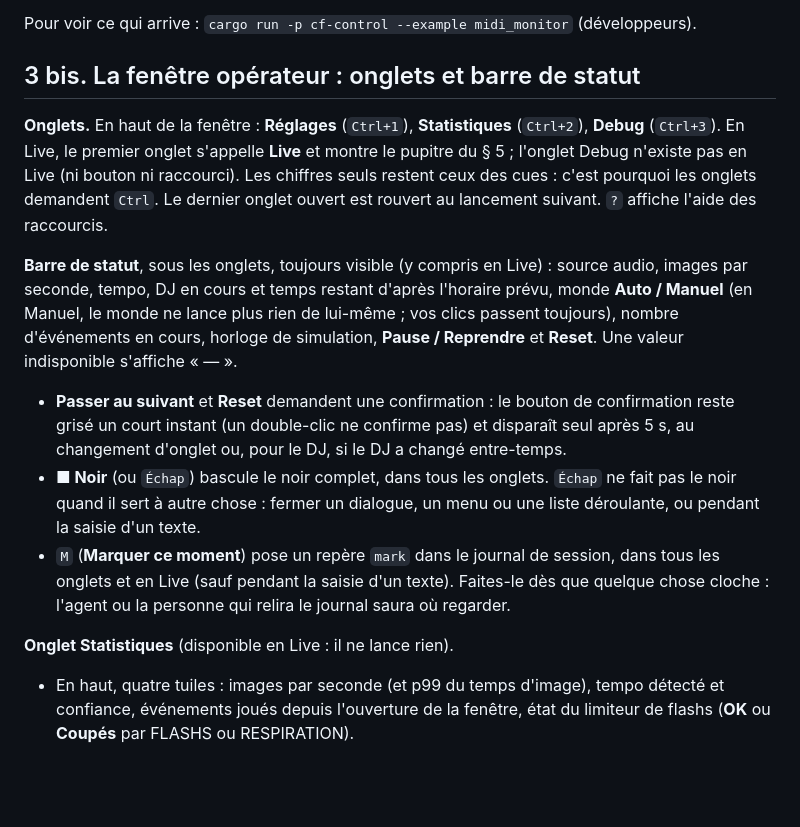
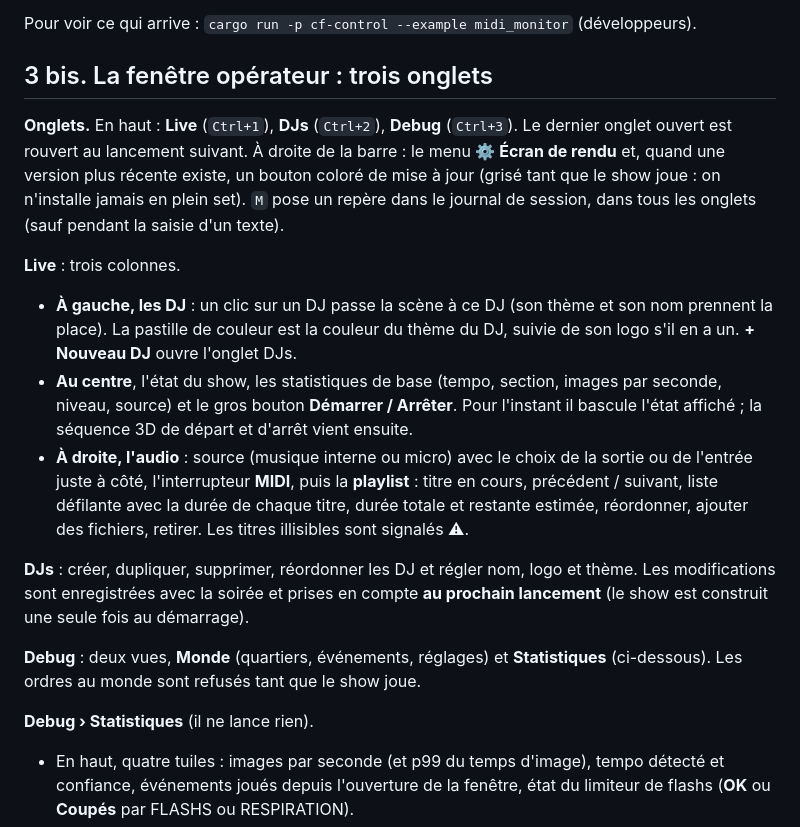
Before and after one commit to aifedespaix/cyber-funk, a Markdown page: docs/guide-operateur.md, the part around the change. Drawn GitHub-style; blank space fills up the shorter version.

Commit message:
Guide opérateur : la fenêtre à trois onglets
Co-Authored-By: Claude Sonnet 5.5 <noreply@anthropic.com>

```diff
--- a/docs/guide-operateur.md
+++ b/docs/guide-operateur.md
@@ -69,28 +69,32 @@ S'il s'arrête plus de 2 s, elle repasse sur le tempo audio sans à-coup.
 
 Pour voir ce qui arrive : `cargo run -p cf-control --example midi_monitor` (développeurs).
 
-## 3 bis. La fenêtre opérateur : onglets et barre de statut
+## 3 bis. La fenêtre opérateur : trois onglets
 
-**Onglets.** En haut de la fenêtre : **Réglages** (`Ctrl+1`), **Statistiques** (`Ctrl+2`), **Debug** (`Ctrl+3`). En
-Live, le premier onglet s'appelle **Live** et montre le pupitre du § 5 ; l'onglet Debug n'existe pas en Live (ni bouton
-ni raccourci). Les chiffres seuls restent ceux des cues : c'est pourquoi les onglets demandent `Ctrl`. Le dernier onglet
-ouvert est rouvert au lancement suivant. `?` affiche l'aide des raccourcis.
+**Onglets.** En haut : **Live** (`Ctrl+1`), **DJs** (`Ctrl+2`), **Debug** (`Ctrl+3`). Le dernier onglet ouvert est rouvert
+au lancement suivant. À droite de la barre : le menu **⚙ Écran de rendu** et, quand une version plus récente existe, un
+bouton coloré de mise à jour (grisé tant que le show joue : on n'installe jamais en plein set). `M` pose un repère dans
+le journal de session, dans tous les onglets (sauf pendant la saisie d'un texte).
 
-**Barre de statut**, sous les onglets, toujours visible (y compris en Live) : source audio, images par seconde, tempo,
-DJ en cours et temps restant d'après l'horaire prévu, monde **Auto / Manuel** (en Manuel, le monde ne lance plus rien de
-lui-même ; vos clics passent toujours), nombre d'événements en cours, horloge de simulation, **Pause / Reprendre** et
-**Reset**. Une valeur indisponible s'affiche « — ».
+**Live** : trois colonnes.
 
-- **Passer au suivant** et **Reset** demandent une confirmation : le bouton de confirmation reste grisé un court instant
-  (un double-clic ne confirme pas) et disparaît seul après 5 s, au changement d'onglet ou, pour le DJ, si le DJ a changé
-  entre-temps.
-- **■ Noir** (ou `Échap`) bascule le noir complet, dans tous les onglets. `Échap` ne fait pas le noir quand il sert à
-  autre chose : fermer un dialogue, un menu ou une liste déroulante, ou pendant la saisie d'un texte.
-- `M` (**Marquer ce moment**) pose un repère `mark` dans le journal de session, dans tous les onglets et en Live (sauf
-  pendant la saisie d'un texte). Faites-le dès que quelque chose cloche : l'agent ou la personne qui relira le journal
-  saura où regarder.
+- **À gauche, les DJ** : un clic sur un DJ passe la scène à ce DJ (son thème et son nom prennent la place). La pastille
+  de couleur est la couleur du thème du DJ, suivie de son logo s'il en a un. **+ Nouveau DJ** ouvre l'onglet DJs.
+- **Au centre**, l'état du show, les statistiques de base (tempo, section, images par seconde, niveau, source) et le gros
+  bouton **Démarrer / Arrêter**. Pour l'instant il bascule l'état affiché ; la séquence 3D de départ et d'arrêt vient
+  ensuite.
+- **À droite, l'audio** : source (musique interne ou micro) avec le choix de la sortie ou de l'entrée juste à côté, l'interrupteur **MIDI**, puis la **playlist** : titre en cours,
+  précédent / suivant, liste défilante avec la durée de chaque titre, durée totale et restante estimée, réordonner,
+  ajouter des fichiers, retirer. Les titres illisibles sont signalés ⚠.
 
-**Onglet Statistiques** (disponible en Live : il ne lance rien).
+**DJs** : créer, dupliquer, supprimer, réordonner les DJ et régler nom, logo et thème. Les modifications sont
+enregistrées avec la soirée et prises en compte **au prochain lancement** (le show est construit une seule fois au
+démarrage).
+
+**Debug** : deux vues, **Monde** (quartiers, événements, réglages) et **Statistiques** (ci-dessous). Les ordres au monde
+sont refusés tant que le show joue.
+
+**Debug › Statistiques** (il ne lance rien).
 
 - En haut, quatre tuiles : images par seconde (et p99 du temps d'image), tempo détecté et confiance, événements joués
   depuis l'ouverture de la fenêtre, état du limiteur de flashs (**OK** ou **Coupés** par FLASHS ou RESPIRATION).
```
